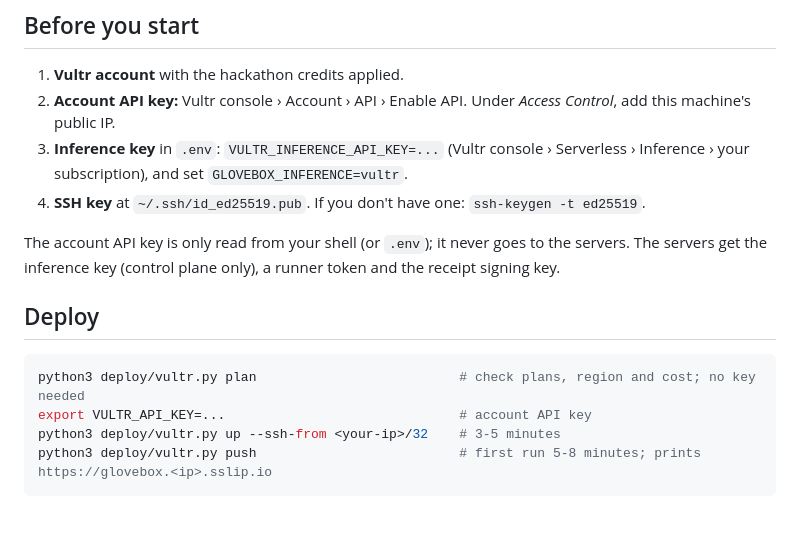
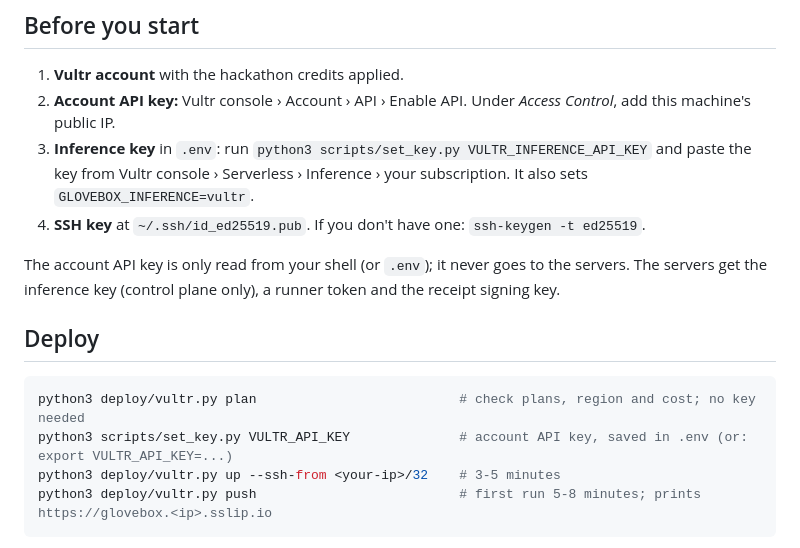
Before and after one commit to Harsh23233/VULTR-Hackathon, a Markdown page: deploy/README.md, the part around the change. GitHub-like rendering; blank space fills up the shorter version.

````diff
--- a/deploy/README.md
+++ b/deploy/README.md
@@ -13,7 +13,7 @@ Both hosts sit in Seattle (`sea`), where most Vultr Serverless Inference models
 
 1. **Vultr account** with the hackathon credits applied.
 2. **Account API key:** Vultr console › Account › API › Enable API. Under *Access Control*, add this machine's public IP.
-3. **Inference key** in `.env`: `VULTR_INFERENCE_API_KEY=...` (Vultr console › Serverless › Inference › your subscription), and set `GLOVEBOX_INFERENCE=vultr`.
+3. **Inference key** in `.env`: run `python3 scripts/set_key.py VULTR_INFERENCE_API_KEY` and paste the key from Vultr console › Serverless › Inference › your subscription. It also sets `GLOVEBOX_INFERENCE=vultr`.
 4. **SSH key** at `~/.ssh/id_ed25519.pub`. If you don't have one: `ssh-keygen -t ed25519`.
 
 The account API key is only read from your shell (or `.env`); it never goes to the servers. The servers get the inference key (control plane only), a runner token and the receipt signing key.
@@ -22,7 +22,7 @@ The account API key is only read from your shell (or `.env`); it never goes to t
 
 ```bash
 python3 deploy/vultr.py plan                          # check plans, region and cost; no key needed
-export VULTR_API_KEY=...                              # account API key
+python3 scripts/set_key.py VULTR_API_KEY              # account API key, saved in .env (or: export VULTR_API_KEY=...)
 python3 deploy/vultr.py up --ssh-from <your-ip>/32    # 3-5 minutes
 python3 deploy/vultr.py push                          # first run 5-8 minutes; prints https://glovebox.<ip>.sslip.io
 ```
````
Also changed, not shown: CLAUDE.md (+2 -1 lines), README.md (+5 -3 lines), docs/images/cover.png (added), 3 other files.
